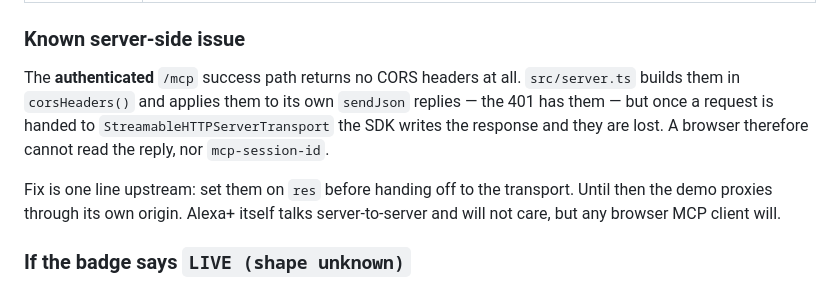
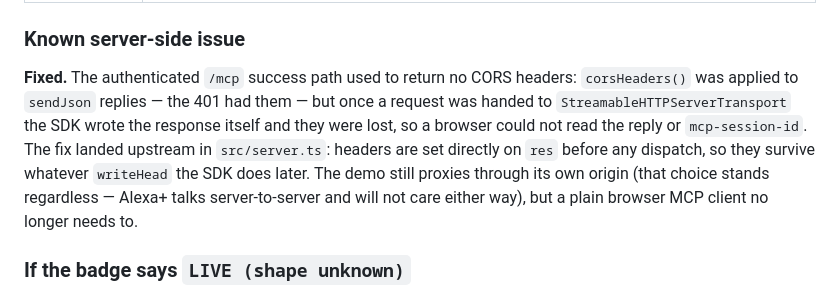
Before and after one commit to Beeeeen/earshot, a Markdown page: demo/README.md, the part around the change. Rendered like a GitHub page.

Commit message:
demo/README: the CORS known-issue was already fixed — update the paragraph
Verified against src/server.ts: headers are set on res before dispatch to
StreamableHTTPServerTransport, which is exactly the "one line upstream" fix
this paragraph said was still needed. It had landed; the doc hadn't caught up.

Co-Authored-By: Claude Opus 4.8 <noreply@anthropic.com>

```diff
--- a/demo/README.md
+++ b/demo/README.md
@@ -77,15 +77,15 @@ second fetch, with a second credential, to a second endpoint.
 
 ### Known server-side issue
 
-The **authenticated** `/mcp` success path returns no CORS headers at all.
-`src/server.ts` builds them in `corsHeaders()` and applies them to its own
-`sendJson` replies — the 401 has them — but once a request is handed to
-`StreamableHTTPServerTransport` the SDK writes the response and they are lost.
-A browser therefore cannot read the reply, nor `mcp-session-id`.
-
-Fix is one line upstream: set them on `res` before handing off to the
-transport. Until then the demo proxies through its own origin. Alexa+ itself
-talks server-to-server and will not care, but any browser MCP client will.
+**Fixed.** The authenticated `/mcp` success path used to return no CORS headers:
+`corsHeaders()` was applied to `sendJson` replies — the 401 had them — but once a
+request was handed to `StreamableHTTPServerTransport` the SDK wrote the response
+itself and they were lost, so a browser could not read the reply or
+`mcp-session-id`. The fix landed upstream in `src/server.ts`: headers are set
+directly on `res` before any dispatch, so they survive whatever `writeHead` the
+SDK does later. The demo still proxies through its own origin (that choice
+stands regardless — Alexa+ talks server-to-server and will not care either way),
+but a plain browser MCP client no longer needs to.
 
 ### If the badge says `LIVE (shape unknown)`
 
```
